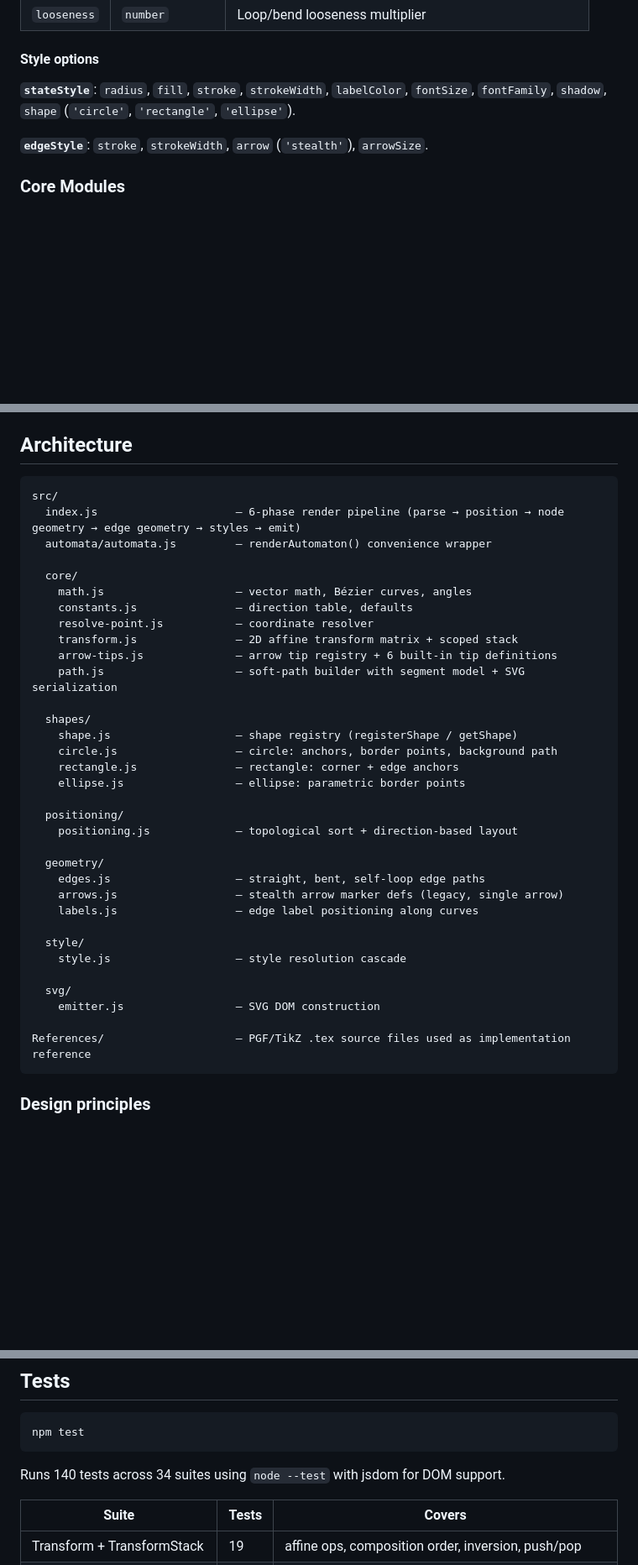
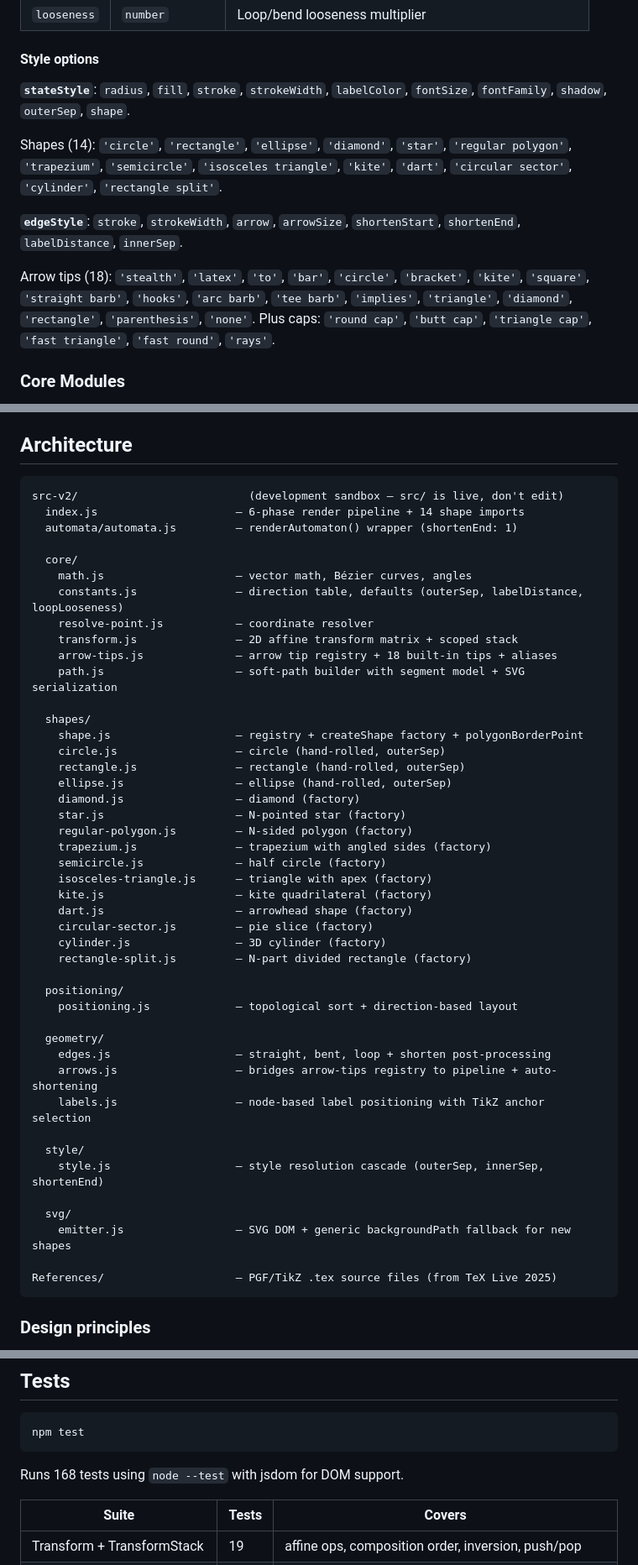
Before and after one commit to sergio0p/tikz-svg, a Markdown page: README.md, 3 parts joined by grey strips. Shown at 84% size. Rendered like a GitHub page; blank space fills up the shorter version.

````diff
--- a/README.md
+++ b/README.md
@@ -96,9 +96,13 @@ Supported positions: `above`, `below`, `left`, `right`, `above left`, `above rig
 
 #### Style options
 
-**`stateStyle`**: `radius`, `fill`, `stroke`, `strokeWidth`, `labelColor`, `fontSize`, `fontFamily`, `shadow`, `shape` (`'circle'`, `'rectangle'`, `'ellipse'`).
+**`stateStyle`**: `radius`, `fill`, `stroke`, `strokeWidth`, `labelColor`, `fontSize`, `fontFamily`, `shadow`, `outerSep`, `shape`.
 
-**`edgeStyle`**: `stroke`, `strokeWidth`, `arrow` (`'stealth'`), `arrowSize`.
+Shapes (14): `'circle'`, `'rectangle'`, `'ellipse'`, `'diamond'`, `'star'`, `'regular polygon'`, `'trapezium'`, `'semicircle'`, `'isosceles triangle'`, `'kite'`, `'dart'`, `'circular sector'`, `'cylinder'`, `'rectangle split'`.
+
+**`edgeStyle`**: `stroke`, `strokeWidth`, `arrow`, `arrowSize`, `shortenStart`, `shortenEnd`, `labelDistance`, `innerSep`.
+
+Arrow tips (18): `'stealth'`, `'latex'`, `'to'`, `'bar'`, `'circle'`, `'bracket'`, `'kite'`, `'square'`, `'straight barb'`, `'hooks'`, `'arc barb'`, `'tee barb'`, `'implies'`, `'triangle'`, `'diamond'`, `'rectangle'`, `'parenthesis'`, `'none'`. Plus caps: `'round cap'`, `'butt cap'`, `'triangle cap'`, `'fast triangle'`, `'fast round'`, `'rays'`.
 
 ### Core Modules
 
@@ -208,39 +212,50 @@ Open `examples/index.html` in a browser to browse all demos, or open individual
 ## Architecture
 
 ```
-src/
-  index.js                     — 6-phase render pipeline (parse → position → node geometry → edge geometry → styles → emit)
-  automata/automata.js         — renderAutomaton() convenience wrapper
+src-v2/                          (development sandbox — src/ is live, don't edit)
+  index.js                     — 6-phase render pipeline + 14 shape imports
+  automata/automata.js         — renderAutomaton() wrapper (shortenEnd: 1)
 
   core/
     math.js                    — vector math, Bézier curves, angles
-    constants.js               — direction table, defaults
+    constants.js               — direction table, defaults (outerSep, labelDistance, loopLooseness)
     resolve-point.js           — coordinate resolver
     transform.js               — 2D affine transform matrix + scoped stack
-    arrow-tips.js              — arrow tip registry + 6 built-in tip definitions
+    arrow-tips.js              — arrow tip registry + 18 built-in tips + aliases
     path.js                    — soft-path builder with segment model + SVG serialization
 
   shapes/
-    shape.js                   — shape registry (registerShape / getShape)
-    circle.js                  — circle: anchors, border points, background path
-    rectangle.js               — rectangle: corner + edge anchors
-    ellipse.js                 — ellipse: parametric border points
+    shape.js                   — registry + createShape factory + polygonBorderPoint
+    circle.js                  — circle (hand-rolled, outerSep)
+    rectangle.js               — rectangle (hand-rolled, outerSep)
+    ellipse.js                 — ellipse (hand-rolled, outerSep)
+    diamond.js                 — diamond (factory)
+    star.js                    — N-pointed star (factory)
+    regular-polygon.js         — N-sided polygon (factory)
+    trapezium.js               — trapezium with angled sides (factory)
+    semicircle.js              — half circle (factory)
+    isosceles-triangle.js      — triangle with apex (factory)
+    kite.js                    — kite quadrilateral (factory)
+    dart.js                    — arrowhead shape (factory)
+    circular-sector.js         — pie slice (factory)
+    cylinder.js                — 3D cylinder (factory)
+    rectangle-split.js         — N-part divided rectangle (factory)
 
   positioning/
     positioning.js             — topological sort + direction-based layout
 
   geometry/
-    edges.js                   — straight, bent, self-loop edge paths
-    arrows.js                  — stealth arrow marker defs (legacy, single arrow)
-    labels.js                  — edge label positioning along curves
+    edges.js                   — straight, bent, loop + shorten post-processing
+    arrows.js                  — bridges arrow-tips registry to pipeline + auto-shortening
+    labels.js                  — node-based label positioning with TikZ anchor selection
 
   style/
-    style.js                   — style resolution cascade
+    style.js                   — style resolution cascade (outerSep, innerSep, shortenEnd)
 
   svg/
-    emitter.js                 — SVG DOM construction
+    emitter.js                 — SVG DOM + generic backgroundPath fallback for new shapes
 
-References/                    — PGF/TikZ .tex source files used as implementation reference
+References/                    — PGF/TikZ .tex source files (from TeX Live 2025)
 ```
 
 ### Design principles
@@ -256,7 +271,7 @@ References/                    — PGF/TikZ .tex source files used as implementa
 npm test
 ```
 
-Runs 140 tests across 34 suites using `node --test` with jsdom for DOM support.
+Runs 168 tests using `node --test` with jsdom for DOM support.
 
 | Suite | Tests | Covers |
 |-------|-------|--------|
````
Also changed, not shown: other parts of README.md (+3 -3 lines), .claude/agents/tikz-to-svg.md (+86 -24 lines).
